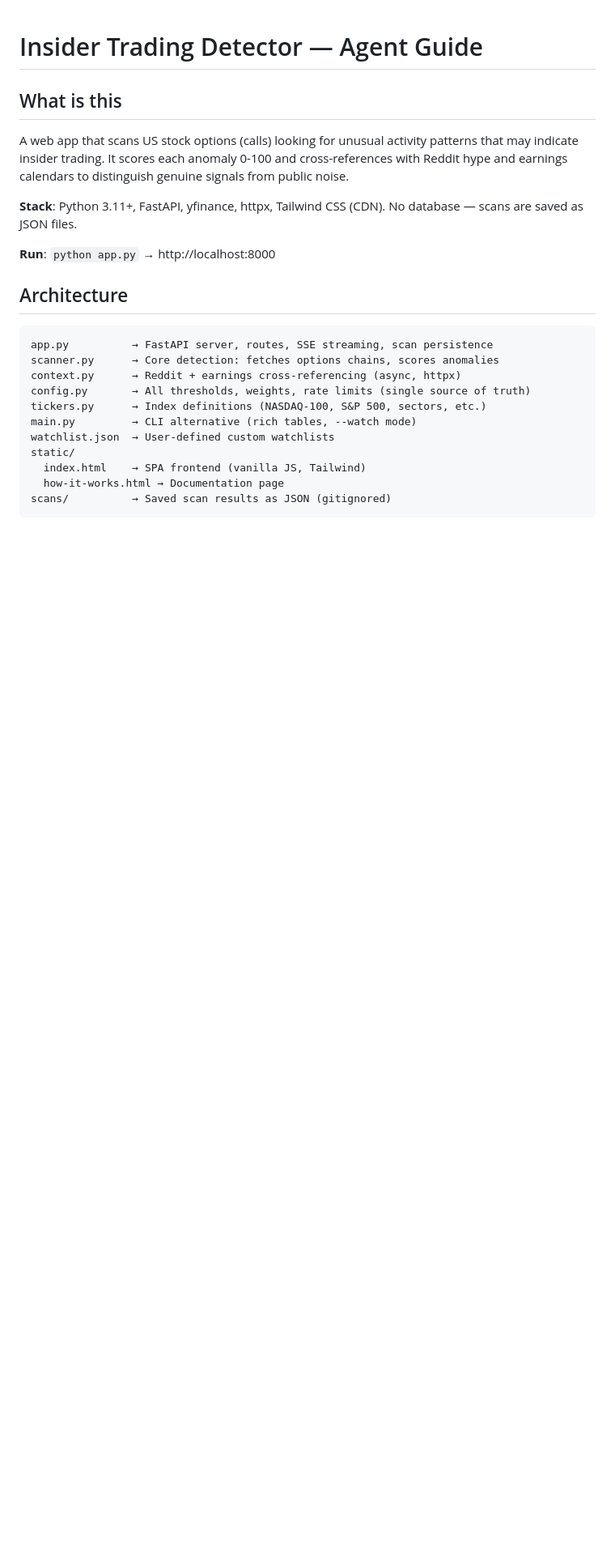
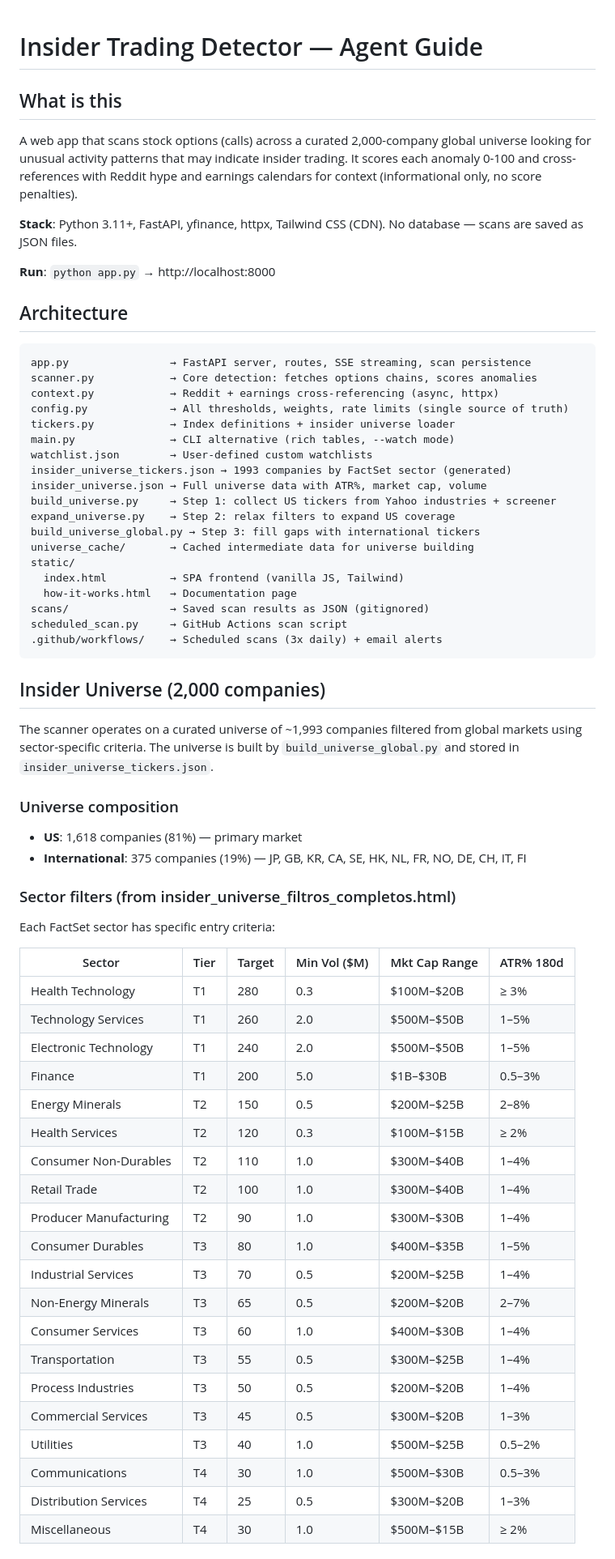
Before and after one commit to proyect-nexus/alpha-insights, a Markdown page: CLAUDE.md, the part around one of its changes. Shown at 81% size. Rendered like a GitHub page; blank space fills up the shorter version.

Commit message:
Update CLAUDE.md with insider universe, new weights, and full architecture docs
Co-Authored-By: Claude Opus 4.6 (1M context) <noreply@anthropic.com>

````diff
--- a/CLAUDE.md
+++ b/CLAUDE.md
@@ -2,7 +2,7 @@
 
 ## What is this
 
-A web app that scans US stock options (calls) looking for unusual activity patterns that may indicate insider trading. It scores each anomaly 0-100 and cross-references with Reddit hype and earnings calendars to distinguish genuine signals from public noise.
+A web app that scans stock options (calls) across a curated 2,000-company global universe looking for unusual activity patterns that may indicate insider trading. It scores each anomaly 0-100 and cross-references with Reddit hype and earnings calendars for context (informational only, no score penalties).
 
 **Stack**: Python 3.11+, FastAPI, yfinance, httpx, Tailwind CSS (CDN). No database — scans are saved as JSON files.
 
@@ -11,15 +11,60 @@ A web app that scans US stock options (calls) looking for unusual activity patte
 ## Architecture
 
 ```
-app.py          → FastAPI server, routes, SSE streaming, scan persistence
-scanner.py      → Core detection: fetches options chains, scores anomalies
-context.py      → Reddit + earnings cross-referencing (async, httpx)
-config.py       → All thresholds, weights, rate limits (single source of truth)
-tickers.py      → Index definitions (NASDAQ-100, S&P 500, sectors, etc.)
-main.py         → CLI alternative (rich tables, --watch mode)
-watchlist.json  → User-defined custom watchlists
+app.py                → FastAPI server, routes, SSE streaming, scan persistence
+scanner.py            → Core detection: fetches options chains, scores anomalies
+context.py            → Reddit + earnings cross-referencing (async, httpx)
+config.py             → All thresholds, weights, rate limits (single source of truth)
+tickers.py            → Index definitions + insider universe loader
+main.py               → CLI alternative (rich tables, --watch mode)
+watchlist.json        → User-defined custom watchlists
+insider_universe_tickers.json → 1993 companies by FactSet sector (generated)
+insider_universe.json → Full universe data with ATR%, market cap, volume
+build_universe.py     → Step 1: collect US tickers from Yahoo industries + screener
+expand_universe.py    → Step 2: relax filters to expand US coverage
+build_universe_global.py → Step 3: fill gaps with international tickers
+universe_cache/       → Cached intermediate data for universe building
 static/
-  index.html    → SPA frontend (vanilla JS, Tailwind)
-  how-it-works.html → Documentation page
-scans/          → Saved scan results as JSON (gitignored)
+  index.html          → SPA frontend (vanilla JS, Tailwind)
+  how-it-works.html   → Documentation page
+scans/                → Saved scan results as JSON (gitignored)
+scheduled_scan.py     → GitHub Actions scan script
+.github/workflows/    → Scheduled scans (3x daily) + email alerts
 ```
+
+## Insider Universe (2,000 companies)
+
+The scanner operates on a curated universe of ~1,993 companies filtered from global markets using sector-specific criteria. The universe is built by `build_universe_global.py` and stored in `insider_universe_tickers.json`.
+
+### Universe composition
+
+- **US**: 1,618 companies (81%) — primary market
+- **International**: 375 companies (19%) — JP, GB, KR, CA, SE, HK, NL, FR, NO, DE, CH, IT, FI
+
+### Sector filters (from insider_universe_filtros_completos.html)
+
+Each FactSet sector has specific entry criteria:
+
+| Sector | Tier | Target | Min Vol ($M) | Mkt Cap Range | ATR% 180d |
+|---|---|---|---|---|---|
+| Health Technology | T1 | 280 | 0.3 | $100M–$20B | ≥ 3% |
+| Technology Services | T1 | 260 | 2.0 | $500M–$50B | 1–5% |
+| Electronic Technology | T1 | 240 | 2.0 | $500M–$50B | 1–5% |
+| Finance | T1 | 200 | 5.0 | $1B–$30B | 0.5–3% |
+| Energy Minerals | T2 | 150 | 0.5 | $200M–$25B | 2–8% |
+| Health Services | T2 | 120 | 0.3 | $100M–$15B | ≥ 2% |
+| Consumer Non-Durables | T2 | 110 | 1.0 | $300M–$40B | 1–4% |
+| Retail Trade | T2 | 100 | 1.0 | $300M–$40B | 1–4% |
+| Producer Manufacturing | T2 | 90 | 1.0 | $300M–$30B | 1–4% |
+| Consumer Durables | T3 | 80 | 1.0 | $400M–$35B | 1–5% |
+| Industrial Services | T3 | 70 | 0.5 | $200M–$25B | 1–4% |
+| Non-Energy Minerals | T3 | 65 | 0.5 | $200M–$20B | 2–7% |
+| Consumer Services | T3 | 60 | 1.0 | $400M–$30B | 1–4% |
+| Transportation | T3 | 55 | 0.5 | $300M–$25B | 1–4% |
+| Process Industries | T3 | 50 | 0.5 | $200M–$20B | 1–4% |
+| Commercial Services | T3 | 45 | 0.5 | $300M–$20B | 1–3% |
+| Utilities | T3 | 40 | 1.0 | $500M–$25B | 0.5–2% |
+| Communications | T4 | 30 | 1.0 | $500M–$30B | 0.5–3% |
+| Distribution Services | T4 | 25 | 0.5 | $300M–$20B | 1–3% |
+| Miscellaneous | T4 | 30 | 1.0 | $500M–$15B | ≥ 2% |
+
````
Also changed, not shown: other parts of CLAUDE.md (+66 -21 lines).
